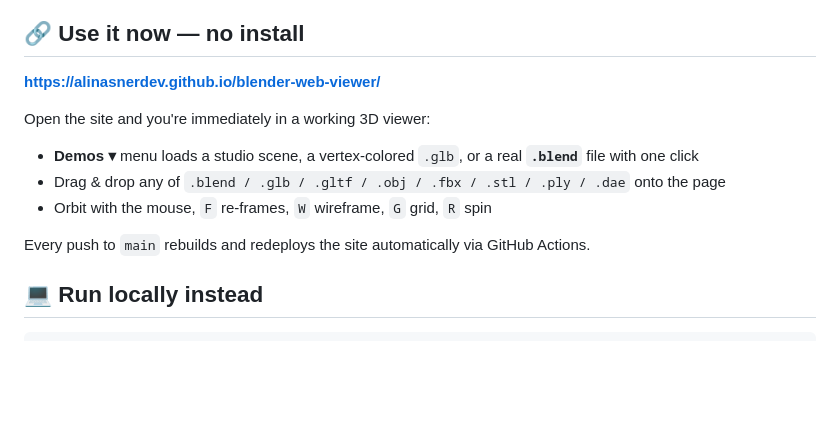
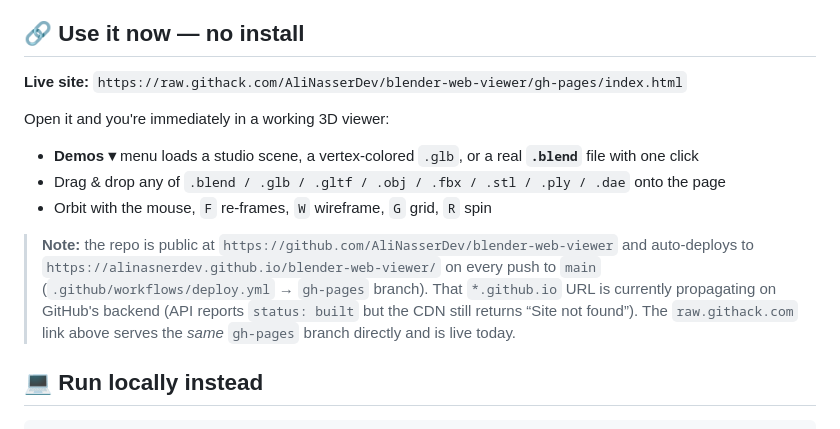
Before and after one commit to AliNasserDev/blender-web-viewer, a Markdown page: README.md, the part around the change. GitHub-like rendering; blank space fills up the shorter version.

Commit message:
README: document live githack URL while Pages provisioning completes

```diff
--- a/README.md
+++ b/README.md
@@ -4,15 +4,20 @@ A fully client-side web viewer for **Blender `.blend` files** — plus glTF, OBJ
 
 ## 🔗 Use it now — no install
 
-**https://alinasnerdev.github.io/blender-web-viewer/**
+**Live site:** `https://raw.githack.com/AliNasserDev/blender-web-viewer/gh-pages/index.html`
 
-Open the site and you're immediately in a working 3D viewer:
+Open it and you're immediately in a working 3D viewer:
 
 - **Demos ▾** menu loads a studio scene, a vertex-colored `.glb`, or a real **`.blend`** file with one click
 - Drag & drop any of `.blend / .glb / .gltf / .obj / .fbx / .stl / .ply / .dae` onto the page
 - Orbit with the mouse, `F` re-frames, `W` wireframe, `G` grid, `R` spin
 
-Every push to `main` rebuilds and redeploys the site automatically via GitHub Actions.
+> **Note:** the repo is public at `https://github.com/AliNasserDev/blender-web-viewer` and
+> auto-deploys to `https://alinasnerdev.github.io/blender-web-viewer/` on every push to `main`
+> (`.github/workflows/deploy.yml` → `gh-pages` branch). That `*.github.io` URL is currently
+> propagating on GitHub's backend (API reports `status: built` but the CDN still returns
+> “Site not found”). The `raw.githack.com` link above serves the *same* `gh-pages` branch
+> directly and is live today.
 
 ## 💻 Run locally instead
 
```
